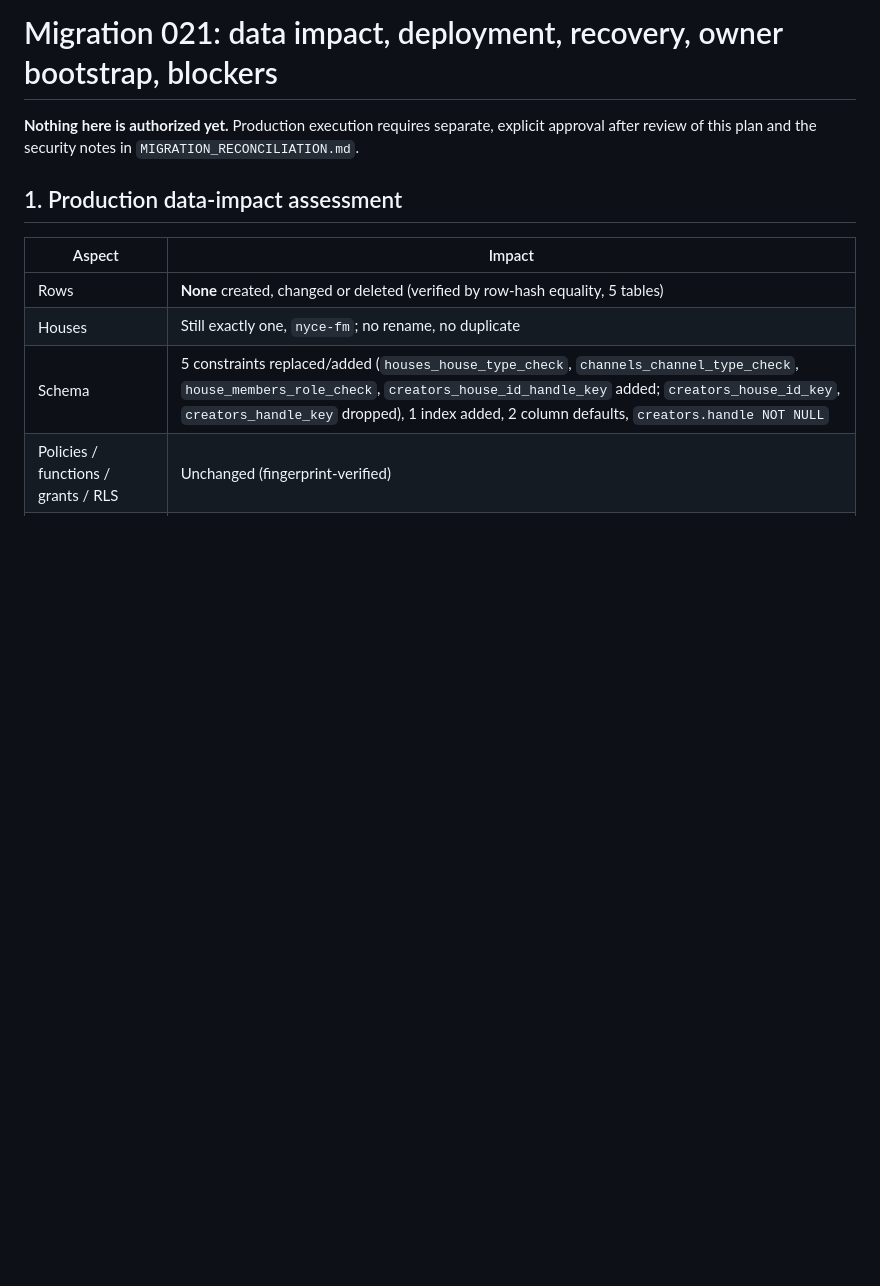
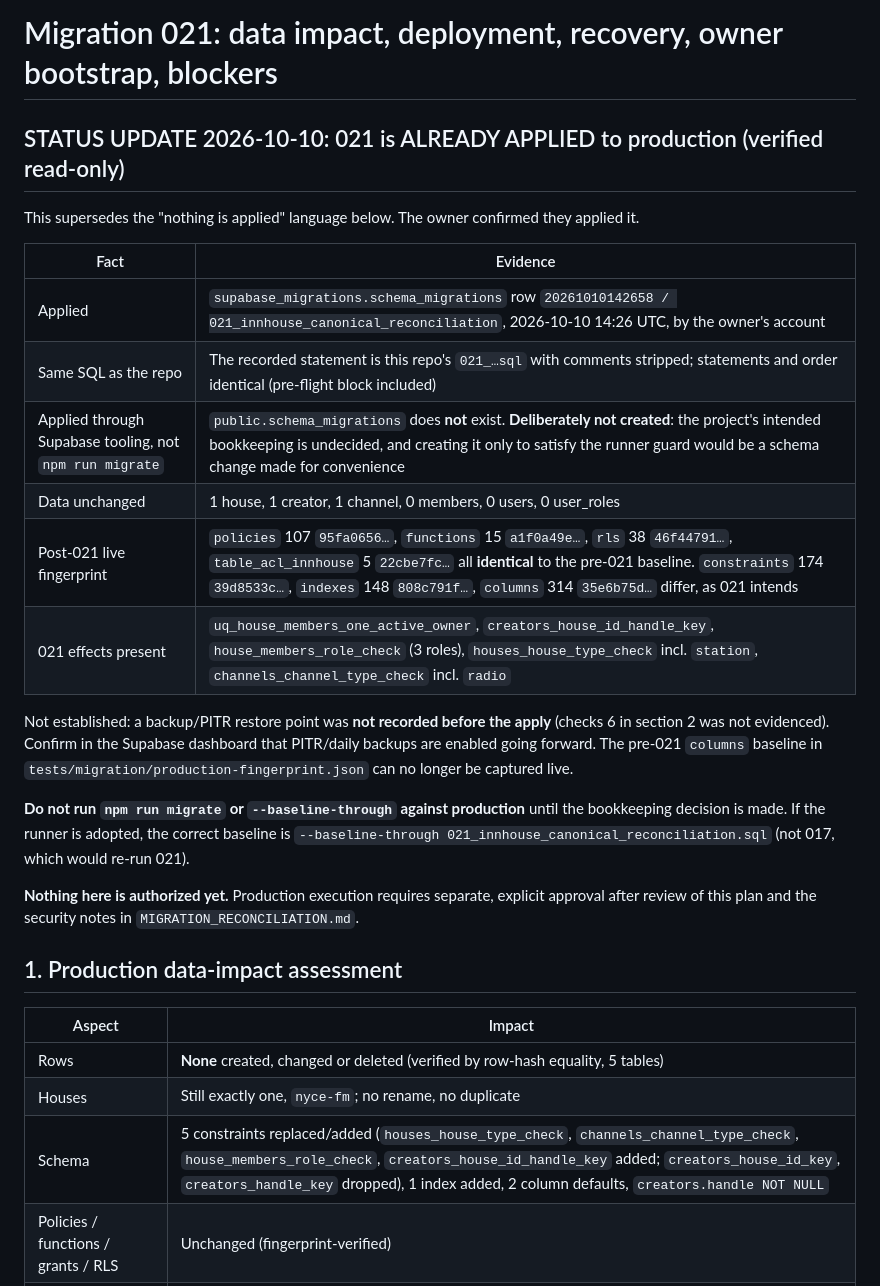
Before and after one commit to Neuracoderepo1/NyceFm36.9, a Markdown page: backend/docs/INNHOUSE_021_DEPLOYMENT_PLAN.md, the part around the change. GitHub-like rendering; blank space fills up the shorter version.

Commit message:
docs: record verified production state of migration 021
Co-Authored-By: Claude Sonnet 5.5 <noreply@anthropic.com>
Claude-Session: https://claude.ai/code/session_016YNmhKeL4CxWYuoNtsLP84

```diff
--- a/backend/docs/INNHOUSE_021_DEPLOYMENT_PLAN.md
+++ b/backend/docs/INNHOUSE_021_DEPLOYMENT_PLAN.md
@@ -1,4 +1,25 @@
 # Migration 021: data impact, deployment, recovery, owner bootstrap, blockers
+
+## STATUS UPDATE 2026-10-10: 021 is ALREADY APPLIED to production (verified read-only)
+
+This supersedes the "nothing is applied" language below. The owner confirmed they applied it.
+
+| Fact | Evidence |
+|---|---|
+| Applied | `supabase_migrations.schema_migrations` row `20261010142658 / 021_innhouse_canonical_reconciliation`, 2026-10-10 14:26 UTC, by the owner's account |
+| Same SQL as the repo | The recorded statement is this repo's `021_…sql` with comments stripped; statements and order identical (pre-flight block included) |
+| Applied through Supabase tooling, not `npm run migrate` | `public.schema_migrations` does **not** exist. **Deliberately not created**: the project's intended bookkeeping is undecided, and creating it only to satisfy the runner guard would be a schema change made for convenience |
+| Data unchanged | 1 house, 1 creator, 1 channel, 0 members, 0 users, 0 user_roles |
+| Post-021 live fingerprint | `policies` 107 `95fa0656…`, `functions` 15 `a1f0a49e…`, `rls` 38 `46f44791…`, `table_acl_innhouse` 5 `22cbe7fc…` all **identical** to the pre-021 baseline. `constraints` 174 `39d8533c…`, `indexes` 148 `808c791f…`, `columns` 314 `35e6b75d…` differ, as 021 intends |
+| 021 effects present | `uq_house_members_one_active_owner`, `creators_house_id_handle_key`, `house_members_role_check` (3 roles), `houses_house_type_check` incl. `station`, `channels_channel_type_check` incl. `radio` |
+
+Not established: a backup/PITR restore point was **not recorded before the apply** (checks 6 in section 2
+was not evidenced). Confirm in the Supabase dashboard that PITR/daily backups are enabled going forward.
+The pre-021 `columns` baseline in `tests/migration/production-fingerprint.json` can no longer be captured live.
+
+**Do not run `npm run migrate` or `--baseline-through` against production** until the bookkeeping decision is
+made. If the runner is adopted, the correct baseline is `--baseline-through 021_innhouse_canonical_reconciliation.sql`
+(not 017, which would re-run 021).
 
 **Nothing here is authorized yet.** Production execution requires separate, explicit approval
 after review of this plan and the security notes in `MIGRATION_RECONCILIATION.md`.
```
